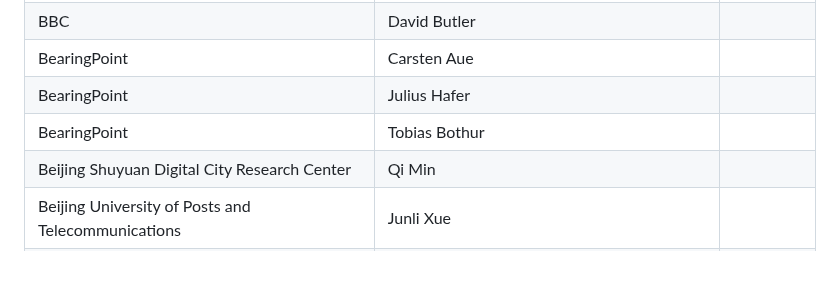
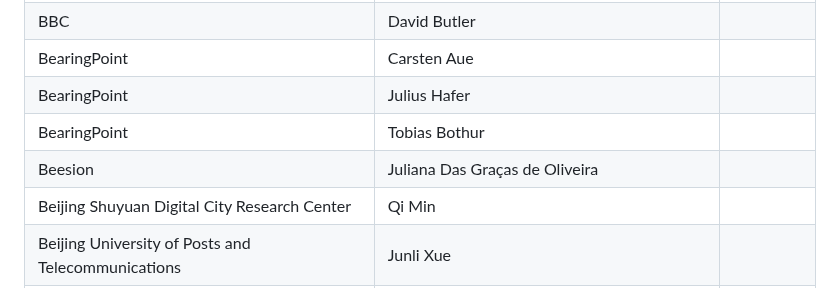
Before and after one commit to camaraproject/Governance, a Markdown page: PARTICIPANTS.MD, the part around the change. Rendered like a GitHub page; blank space fills up the shorter version.

```diff
--- a/PARTICIPANTS.MD
+++ b/PARTICIPANTS.MD
@@ -77,6 +77,7 @@
 | BearingPoint | Carsten Aue ||
 | BearingPoint | Julius Hafer ||
 | BearingPoint | Tobias Bothur ||
+| Beesion | Juliana Das Graças de Oliveira ||
 | Beijing Shuyuan Digital City Research Center | Qi Min ||
 | Beijing University of Posts and Telecommunications | Junli Xue ||
 | Bell Canada | Gaurav Kumar Agarwal ||
```
